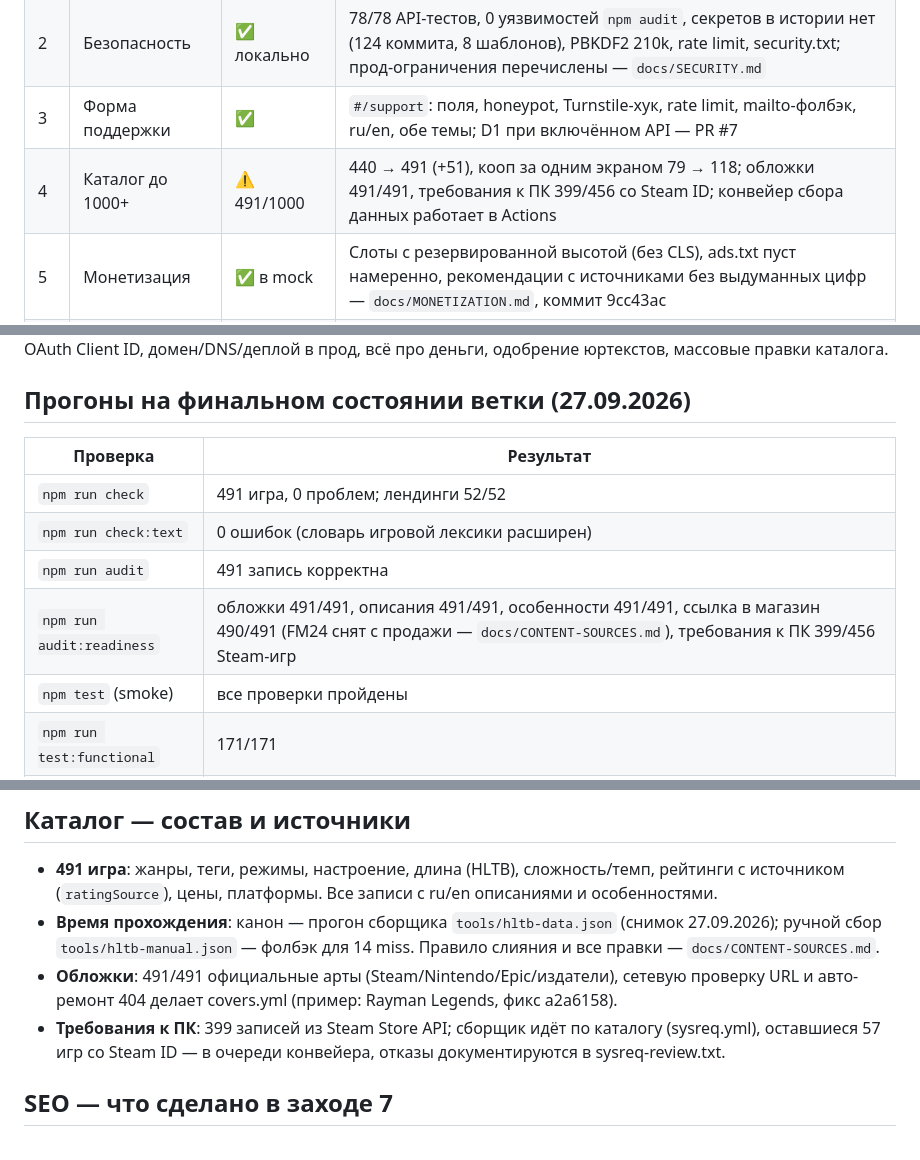
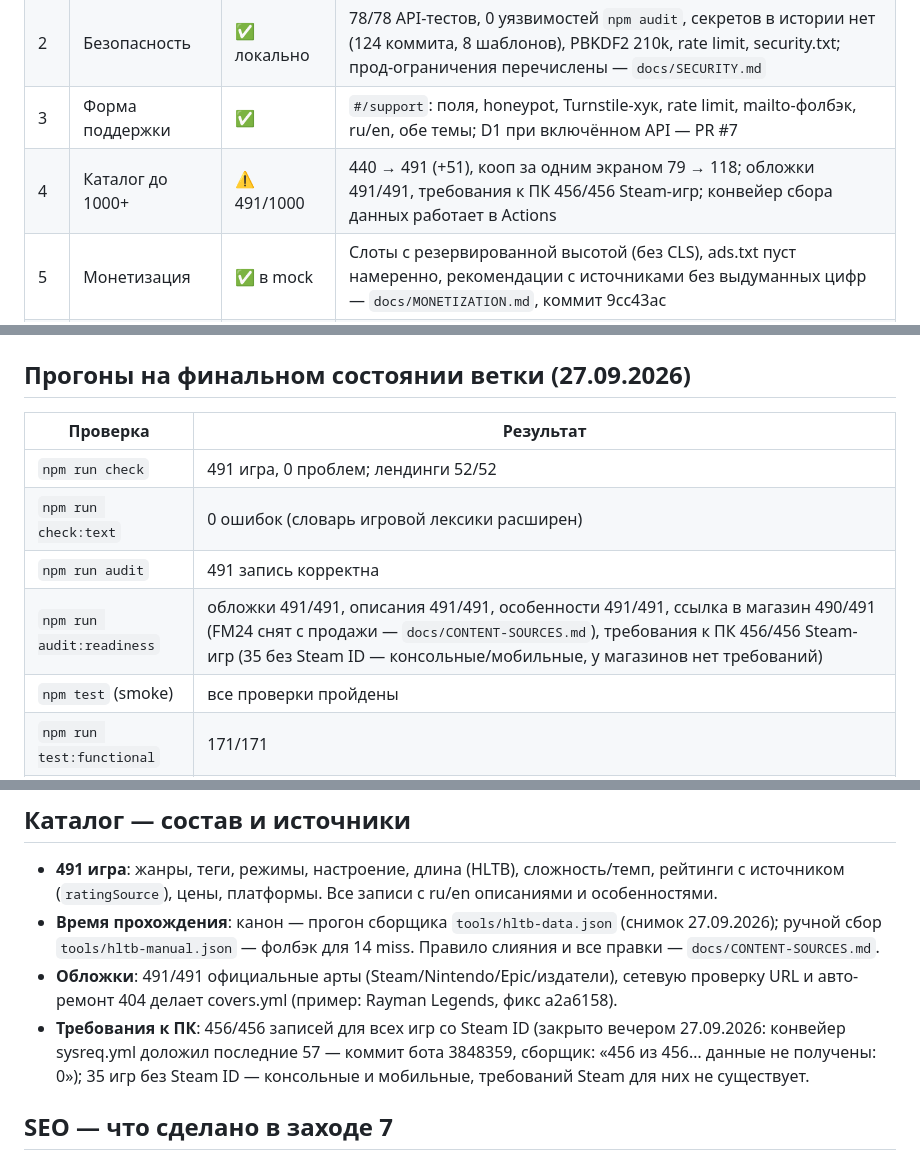
Before and after one commit to nigerader-dev/Gustoplay, a Markdown page: docs/FINAL-REPORT.md, 3 parts joined by grey strips. Drawn GitHub-style.

```diff
--- a/docs/FINAL-REPORT.md
+++ b/docs/FINAL-REPORT.md
@@ -11,7 +11,7 @@
 | 1 | Полный аудит сайта | ✅ | 86 сценариев + 16 a11y + 38 CSS-аудитов; найдено и исправлено 32 дефекта (19 функционал, 5 визуал, 8 адаптив) — `docs/QA-REPORT.md`, PR #5 |
 | 2 | Безопасность | ✅ локально | 78/78 API-тестов, 0 уязвимостей `npm audit`, секретов в истории нет (124 коммита, 8 шаблонов), PBKDF2 210k, rate limit, security.txt; прод-ограничения перечислены — `docs/SECURITY.md` |
 | 3 | Форма поддержки | ✅ | `#/support`: поля, honeypot, Turnstile-хук, rate limit, mailto-фолбэк, ru/en, обе темы; D1 при включённом API — PR #7 |
-| 4 | Каталог до 1000+ | ⚠️ 491/1000 | 440 → 491 (+51), кооп за одним экраном 79 → 118; обложки 491/491, требования к ПК 399/456 со Steam ID; конвейер сбора данных работает в Actions |
+| 4 | Каталог до 1000+ | ⚠️ 491/1000 | 440 → 491 (+51), кооп за одним экраном 79 → 118; обложки 491/491, требования к ПК 456/456 Steam-игр; конвейер сбора данных работает в Actions |
 | 5 | Монетизация | ✅ в mock | Слоты с резервированной высотой (без CLS), ads.txt пуст намеренно, рекомендации с источниками без выдуманных цифр — `docs/MONETIZATION.md`, коммит 9cc43ac |
 | 6 | Google-вход | ✅ код+тесты | RS256/JWKS/aud/azp-проверка в Worker, synthetic-JWKS тесты; live Client ID — гейт (пуст в конфиге) — `docs/ACCOUNTS.md` |
 | 7 | SEO | ✅ | 52 уникальных лендинга таксономии (29 жанров + 7 режимов + 16 настроений), перелинковка, уникальные мета; фактчек каждого утверждения — коммит 8095c1e |
@@ -46,7 +46,7 @@ D1-обращения поддержки, чекбокс согласия, Googl
 | `npm run check` | 491 игра, 0 проблем; лендинги 52/52 |
 | `npm run check:text` | 0 ошибок (словарь игровой лексики расширен) |
 | `npm run audit` | 491 запись корректна |
-| `npm run audit:readiness` | обложки 491/491, описания 491/491, особенности 491/491, ссылка в магазин 490/491 (FM24 снят с продажи — `docs/CONTENT-SOURCES.md`), требования к ПК 399/456 Steam-игр |
+| `npm run audit:readiness` | обложки 491/491, описания 491/491, особенности 491/491, ссылка в магазин 490/491 (FM24 снят с продажи — `docs/CONTENT-SOURCES.md`), требования к ПК 456/456 Steam-игр (35 без Steam ID — консольные/мобильные, у магазинов нет требований) |
 | `npm test` (smoke) | все проверки пройдены |
 | `npm run test:functional` | 171/171 |
 | `npm run test:a11y` | 28/28 (обе темы, 19 маршрутов) |
@@ -71,9 +71,10 @@ D1-обращения поддержки, чекбокс согласия, Googl
 - **Обложки**: 491/491 официальные арты (Steam/Nintendo/Epic/издатели), сетевую
   проверку URL и авто-ремонт 404 делает covers.yml (пример: Rayman Legends, фикс
   a2a6158).
-- **Требования к ПК**: 399 записей из Steam Store API; сборщик идёт по каталогу
-  (sysreq.yml), оставшиеся 57 игр со Steam ID — в очереди конвейера, отказы
-  документируются в sysreq-review.txt.
+- **Требования к ПК**: 456/456 записей для всех игр со Steam ID (закрыто вечером
+  27.09.2026: конвейер sysreq.yml доложил последние 57 — коммит бота 3848359,
+  сборщик: «456 из 456… данные не получены: 0»); 35 игр без Steam ID —
+  консольные и мобильные, требований Steam для них не существует.
 
 ## SEO — что сделано в заходе 7
 
```
Also changed, not shown: docs/SESSION-PLAN.md (+18 -0 lines).
